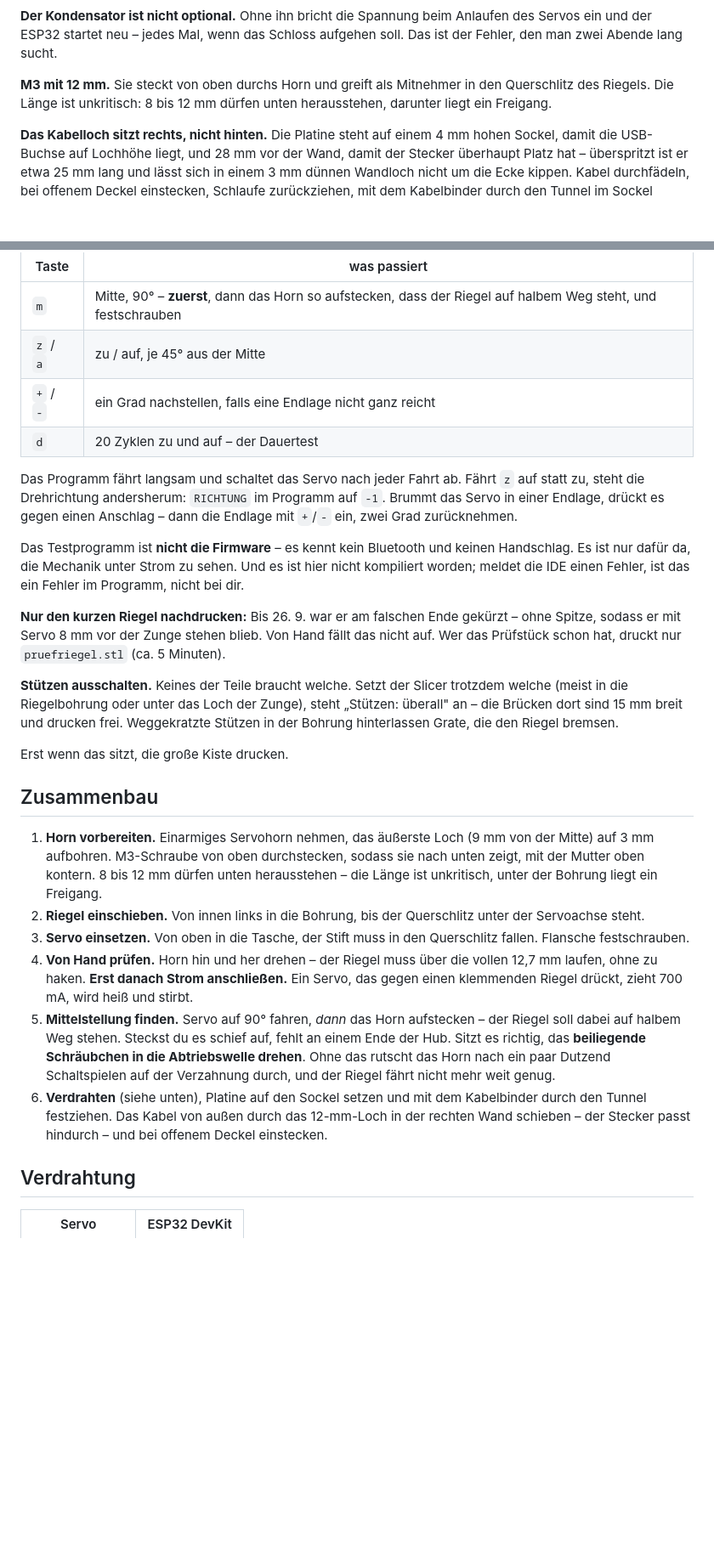
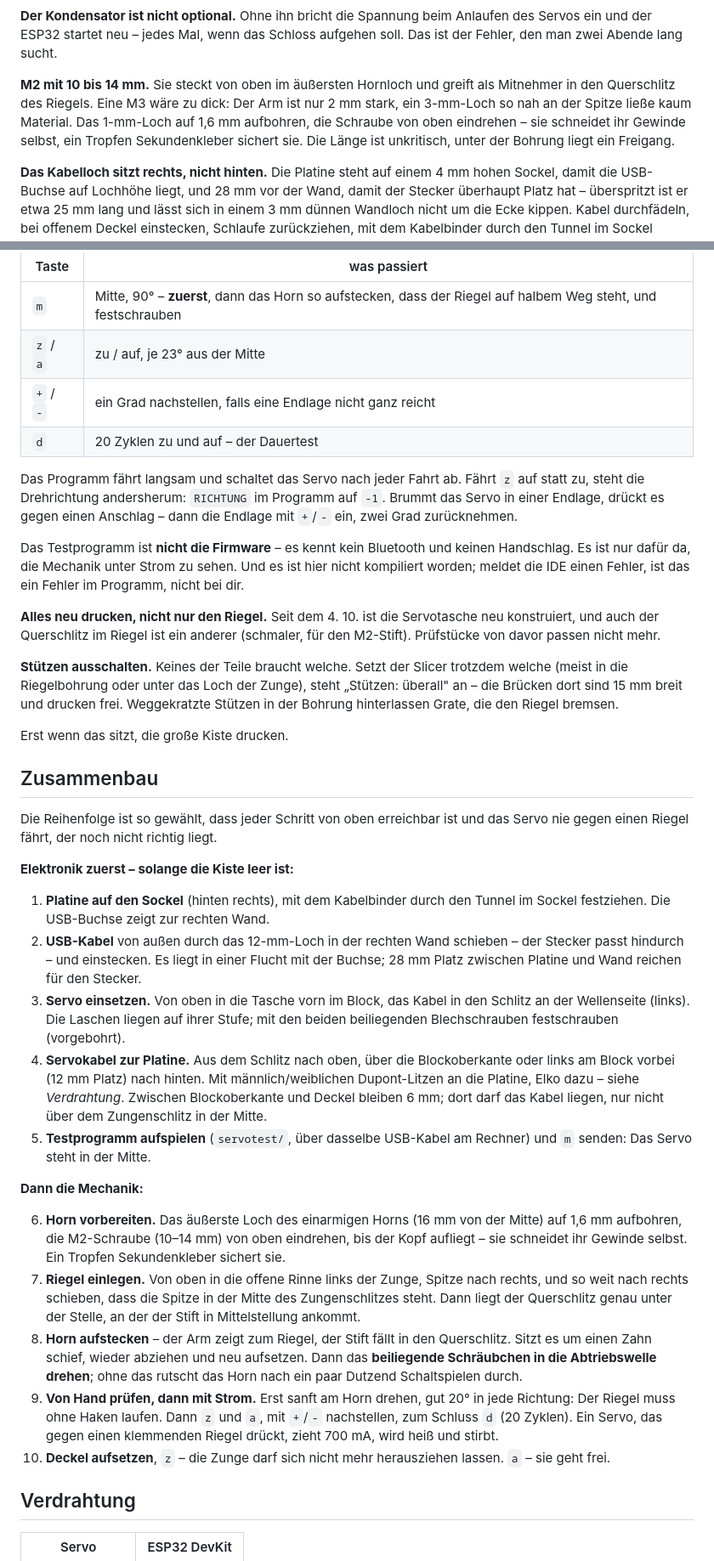
Before and after one commit to hmalech-del/Tresor, a Markdown page: hardware/README.md, 2 parts joined by grey strips. Shown at 85% size. Drawn GitHub-style; blank space fills up the shorter version.

```diff
--- a/hardware/README.md
+++ b/hardware/README.md
@@ -237,9 +253,12 @@ openscad -D 'teil="koerper"' -D 'platine="supermini"' -o koerper.stl tresorbox.s
 Anlaufen des Servos ein und der ESP32 startet neu – jedes Mal, wenn das
 Schloss aufgehen soll. Das ist der Fehler, den man zwei Abende lang sucht.
 
-**M3 mit 12 mm.** Sie steckt von oben durchs Horn und greift als Mitnehmer in
-den Querschlitz des Riegels. Die Länge ist unkritisch: 8 bis 12 mm dürfen
-unten herausstehen, darunter liegt ein Freigang.
+**M2 mit 10 bis 14 mm.** Sie steckt von oben im äußersten Hornloch und greift
+als Mitnehmer in den Querschlitz des Riegels. Eine M3 wäre zu dick: Der Arm
+ist nur 2 mm stark, ein 3-mm-Loch so nah an der Spitze ließe kaum Material.
+Das 1-mm-Loch auf 1,6 mm aufbohren, die Schraube von oben eindrehen – sie
+schneidet ihr Gewinde selbst, ein Tropfen Sekundenkleber sichert sie. Die
+Länge ist unkritisch, unter der Bohrung liegt ein Freigang.
 
 **Das Kabelloch sitzt rechts, nicht hinten.** Die Platine steht auf einem
 4 mm hohen Sockel, damit die USB-Buchse auf Lochhöhe liegt, und 28 mm vor der
@@ -351,7 +372,7 @@ dann `servotest/servotest.ino` mit der Arduino-IDE aufspielen (Board
 | Taste | was passiert |
 |---|---|
 | `m` | Mitte, 90° – **zuerst**, dann das Horn so aufstecken, dass der Riegel auf halbem Weg steht, und festschrauben |
-| `z` / `a` | zu / auf, je 45° aus der Mitte |
+| `z` / `a` | zu / auf, je 23° aus der Mitte |
 | `+` / `-` | ein Grad nachstellen, falls eine Endlage nicht ganz reicht |
 | `d` | 20 Zyklen zu und auf – der Dauertest |
 
@@ -365,10 +386,9 @@ keinen Handschlag. Es ist nur dafür da, die Mechanik unter Strom zu sehen.
 Und es ist hier nicht kompiliert worden; meldet die IDE einen Fehler, ist
 das ein Fehler im Programm, nicht bei dir.
 
-**Nur den kurzen Riegel nachdrucken:** Bis 26. 9. war er am falschen Ende
-gekürzt – ohne Spitze, sodass er mit Servo 8 mm vor der Zunge stehen blieb.
-Von Hand fällt das nicht auf. Wer das Prüfstück schon hat, druckt nur
-`pruefriegel.stl` (ca. 5 Minuten).
+**Alles neu drucken, nicht nur den Riegel.** Seit dem 4. 10. ist die
+Servotasche neu konstruiert, und auch der Querschlitz im Riegel ist ein
+anderer (schmaler, für den M2-Stift). Prüfstücke von davor passen nicht mehr.
 
 **Stützen ausschalten.** Keines der Teile braucht welche. Setzt der Slicer
 trotzdem welche (meist in die Riegelbohrung oder unter das Loch der Zunge),
@@ -380,29 +400,48 @@ Erst wenn das sitzt, die große Kiste drucken.
 
 ## Zusammenbau
 
-1. **Horn vorbereiten.** Einarmiges Servohorn nehmen, das äußerste Loch (9 mm
-   von der Mitte) auf 3 mm aufbohren. M3-Schraube von oben durchstecken,
-   sodass sie nach unten zeigt, mit der Mutter oben kontern. 8 bis 12 mm
-   dürfen unten herausstehen – die Länge ist unkritisch, unter der Bohrung
-   liegt ein Freigang.
-2. **Riegel einschieben.** Von innen links in die Bohrung, bis der Querschlitz
-   unter der Servoachse steht.
-3. **Servo einsetzen.** Von oben in die Tasche, der Stift muss in den
-   Querschlitz fallen. Flansche festschrauben.
-4. **Von Hand prüfen.** Horn hin und her drehen – der Riegel muss über die
-   vollen 12,7 mm laufen, ohne zu haken. **Erst danach Strom anschließen.**
-   Ein Servo, das gegen einen klemmenden Riegel drückt, zieht 700 mA, wird
-   heiß und stirbt.
-5. **Mittelstellung finden.** Servo auf 90° fahren, *dann* das Horn
-   aufstecken – der Riegel soll dabei auf halbem Weg stehen. Steckst du es
-   schief auf, fehlt an einem Ende der Hub. Sitzt es richtig, das
-   **beiliegende Schräubchen in die Abtriebswelle drehen**. Ohne das rutscht
-   das Horn nach ein paar Dutzend Schaltspielen auf der Verzahnung durch, und
-   der Riegel fährt nicht mehr weit genug.
-6. **Verdrahten** (siehe unten), Platine auf den Sockel setzen und mit dem
-   Kabelbinder durch den Tunnel festziehen. Das Kabel von außen durch das
-   12-mm-Loch in der rechten Wand schieben – der Stecker passt hindurch – und
-   bei offenem Deckel einstecken.
+Die Reihenfolge ist so gewählt, dass jeder Schritt von oben erreichbar ist
+und das Servo nie gegen einen Riegel fährt, der noch nicht richtig liegt.
+
+**Elektronik zuerst – solange die Kiste leer ist:**
+
+1. **Platine auf den Sockel** (hinten rechts), mit dem Kabelbinder durch den
+   Tunnel im Sockel festziehen. Die USB-Buchse zeigt zur rechten Wand.
+2. **USB-Kabel** von außen durch das 12-mm-Loch in der rechten Wand schieben –
+   der Stecker passt hindurch – und einstecken. Es liegt in einer Flucht mit
+   der Buchse; 28 mm Platz zwischen Platine und Wand reichen für den Stecker.
+3. **Servo einsetzen.** Von oben in die Tasche vorn im Block, das Kabel in den
+   Schlitz an der Wellenseite (links). Die Laschen liegen auf ihrer Stufe; mit
+   den beiden beiliegenden Blechschrauben festschrauben (vorgebohrt).
+4. **Servokabel zur Platine.** Aus dem Schlitz nach oben, über die
+   Blockoberkante oder links am Block vorbei (12 mm Platz) nach hinten. Mit
+   männlich/weiblichen Dupont-Litzen an die Platine, Elko dazu – siehe
+   *Verdrahtung*. Zwischen Blockoberkante und Deckel bleiben 6 mm; dort darf
+   das Kabel liegen, nur nicht über dem Zungenschlitz in der Mitte.
+5. **Testprogramm aufspielen** (`servotest/`, über dasselbe USB-Kabel am
+   Rechner) und `m` senden: Das Servo steht in der Mitte.
+
+**Dann die Mechanik:**
+
+6. **Horn vorbereiten.** Das äußerste Loch des einarmigen Horns (16 mm von der
+   Mitte) auf 1,6 mm aufbohren, die M2-Schraube (10–14 mm) von oben
+   eindrehen, bis der Kopf aufliegt – sie schneidet ihr Gewinde selbst. Ein
+   Tropfen Sekundenkleber sichert sie.
+7. **Riegel einlegen.** Von oben in die offene Rinne links der Zunge, Spitze
+   nach rechts, und so weit nach rechts schieben, dass die Spitze in der
+   Mitte des Zungenschlitzes steht. Dann liegt der Querschlitz genau unter
+   der Stelle, an der der Stift in Mittelstellung ankommt.
+8. **Horn aufstecken** – der Arm zeigt zum Riegel, der Stift fällt in den
+   Querschlitz. Sitzt es um einen Zahn schief, wieder abziehen und neu
+   aufsetzen. Dann das **beiliegende Schräubchen in die Abtriebswelle
+   drehen**; ohne das rutscht das Horn nach ein paar Dutzend Schaltspielen
+   durch.
+9. **Von Hand prüfen, dann mit Strom.** Erst sanft am Horn drehen, gut 20° in
+   jede Richtung: Der Riegel muss ohne Haken laufen. Dann `z` und `a`, mit
+   `+`/`-` nachstellen, zum Schluss `d` (20 Zyklen). Ein Servo, das gegen einen
+   klemmenden Riegel drückt, zieht 700 mA, wird heiß und stirbt.
+10. **Deckel aufsetzen**, `z` – die Zunge darf sich nicht mehr herausziehen
+    lassen. `a` – sie geht frei.
 
 ## Verdrahtung
 
```
Also changed, not shown: other parts of hardware/README.md (+60 -35 lines), hardware/deckel.png, hardware/koerper.png, hardware/pruefstueck.png, hardware/servo-sitz.png (added), 11 other files.
